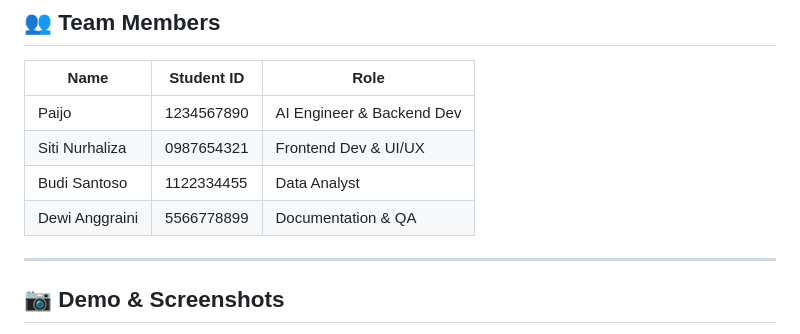
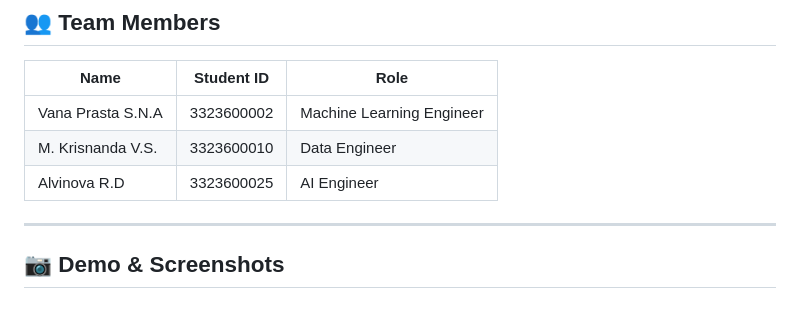
Before and after one commit to MKrisnandaVS/Problem_Based_Learning_2025, a Markdown page: README.md, the part around the change. Drawn GitHub-style.

```diff
--- a/README.md
+++ b/README.md
@@ -63,10 +63,9 @@ Our team developed **SmartClass**, an intelligent platform that:
 
 | Name             | Student ID     | Role                       |
 |------------------|----------------|----------------------------|
-| Paijo            | 1234567890     | AI Engineer & Backend Dev |
-| Siti Nurhaliza   | 0987654321     | Frontend Dev & UI/UX      |
-| Budi Santoso     | 1122334455     | Data Analyst               |
-| Dewi Anggraini   | 5566778899     | Documentation & QA         |
+| Vana Prasta S.N.A| 3323600002     | Machine Learning Engineer  |
+| M. Krisnanda V.S.| 3323600010     | Data Engineer              |
+| Alvinova R.D     | 3323600025     | AI Engineer                |
 
 ---
 
```
